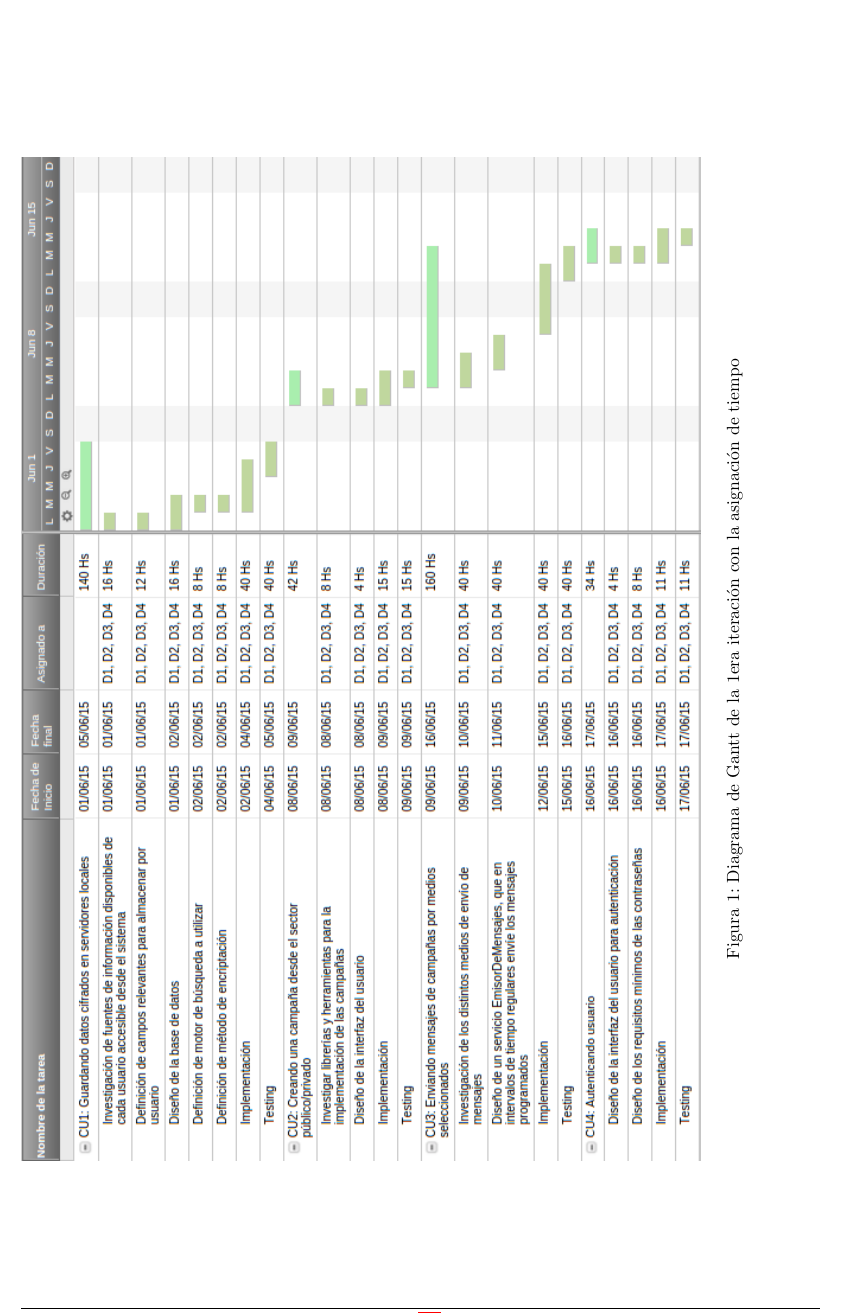
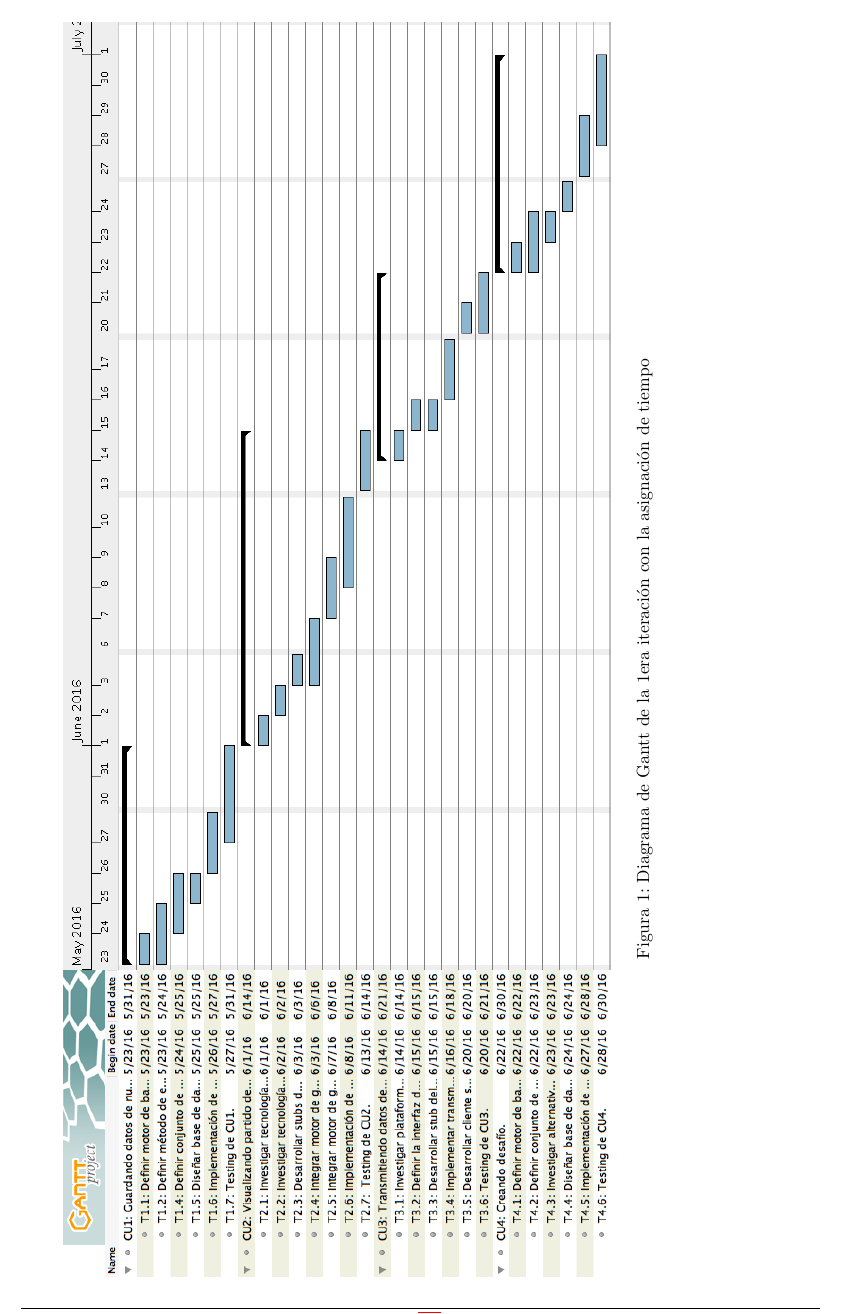
Before and after one commit to ealmansi/isw2-tp2, a LaTeX document (tex/informe.tex): part of page 9 of 10, cut so that both start at the same text. Compiled offline with pdfLaTeX.

Commit message:
Agrego gant al informe.

```diff
--- a/tex/informe.tex
+++ b/tex/informe.tex
@@ -426,6 +423,10 @@ Donec eu turpis nunc. Cras scelerisque arcu vel arcu commodo euismod. Pellentesq
-  \caption{Diagrama de Gantt de la 1era iteración con la asignación de tiempo}
-  \label{fig:gantt}
-\end{figure}
+\begin{center}
+  \begin{figure}[h!]
+    \includegraphics[width=25cm]{gantt.png}
+    \caption{Diagrama de Gantt de la 1era iteración con la asignación de tiempo}
+    \label{fig:gantt}
+  \end{figure}
+\end{center}
 \end{landscape}
 \newpage
 
```
Also changed, not shown: tex/gantt.png, tex/informe.tex (3 more changed lines).
